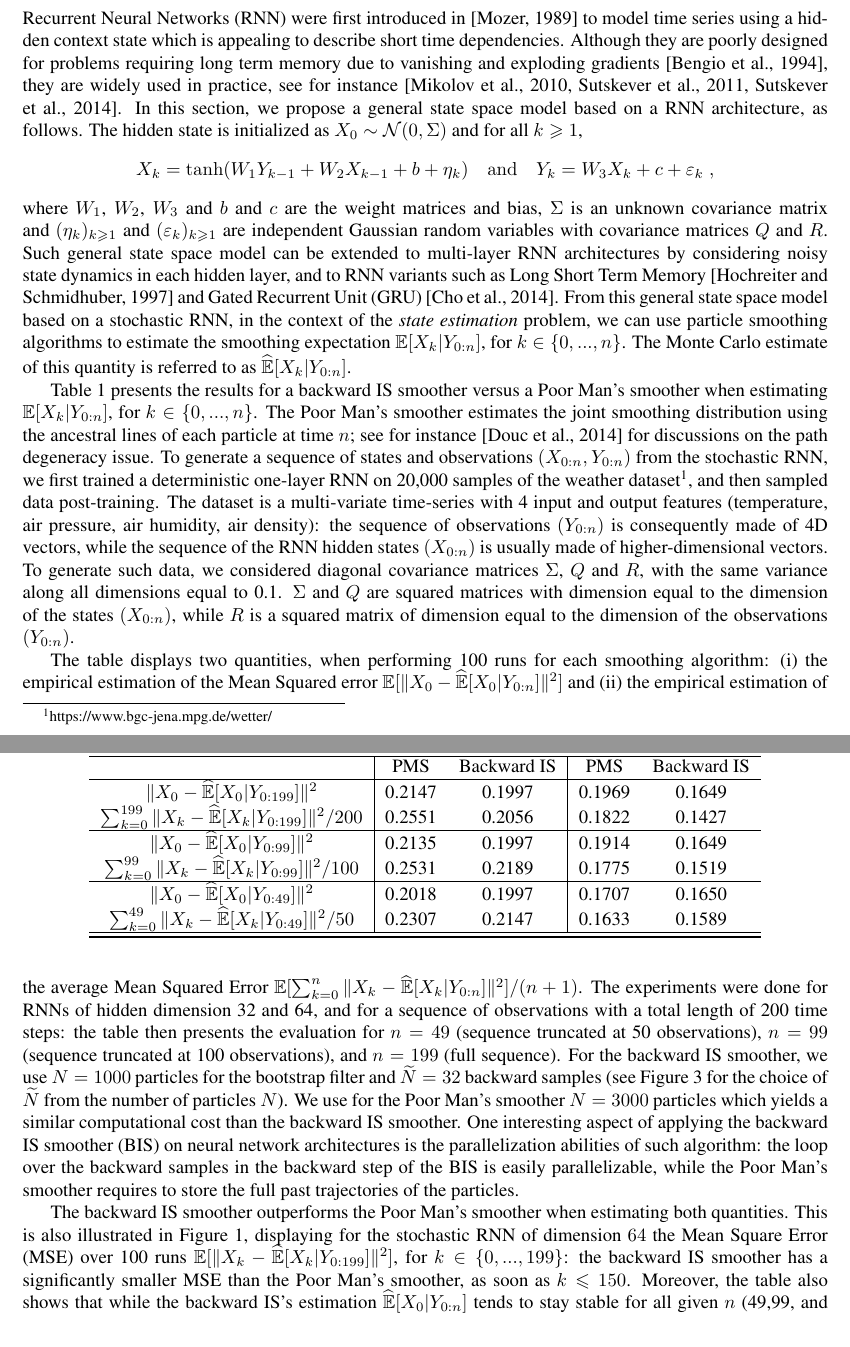
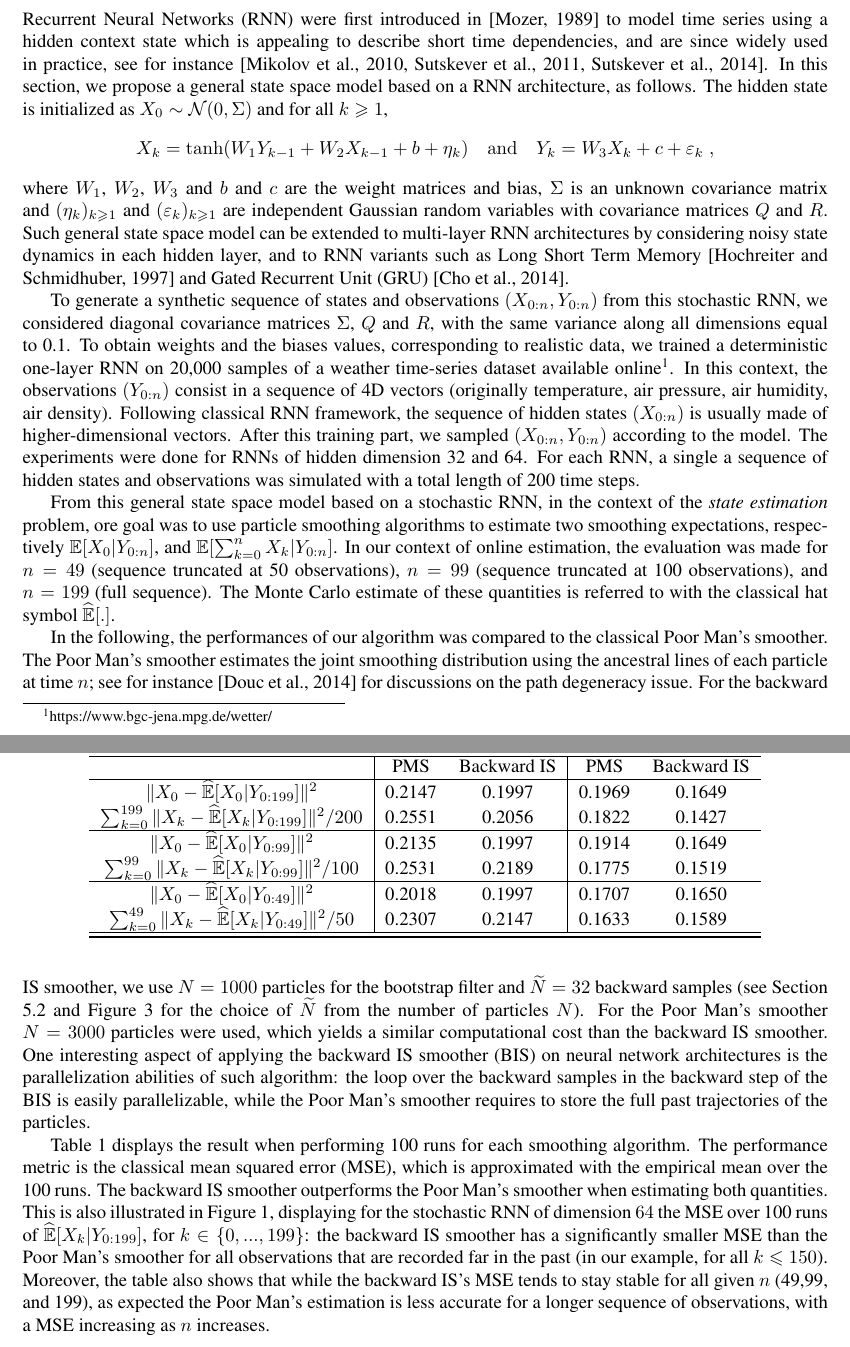
Before and after one commit to sylvainlc/21-backwardIS, a LaTeX paper (backwardIS.tex): two parts of pages 10 and 11 of 26, joined at a grey line, cut so that both start at the same text, the shorter picture padded with empty space. Compiled offline with pdfLaTeX.

Commit message:
reorga partie RNN

```diff
--- a/backwardIS.tex
+++ b/backwardIS.tex
@@ -598,21 +598,45 @@ such property does not affect the statistical efficiency of the algorithm.
 \label{sec:simu:RNN}
 
 
-Recurrent Neural Networks (RNN) were first introduced in \cite{Mozer1989AFB} to model time series using a hidden context state  which is appealing to describe short time dependencies. Although they are poorly designed for problems requiring long term memory due to vanishing and exploding gradients \cite{Bengio1994LearningLD}, they are widely used in practice, see for instance \cite{mikolov2010recurrent, sutskever2011generating, sutskever2014sequence}. %They have been extended by Long Short Term Memory  \cite{Hochreiter1997LongSM} and Gated Recurrent Unit (GRU) \cite{Cho2014LearningPR}.
- In this section, we propose a general state space model based on a RNN architecture, as follows.  The hidden state is initialized as $X_0 \sim \mathcal{N}(0,\Sigma)$ and for all $k\geqslant 1$,
+Recurrent Neural Networks (RNN) were first introduced in \cite{Mozer1989AFB} to model time series using a hidden context state  which is appealing to describe short time dependencies, and are since widely used  in practice, see for instance \cite{mikolov2010recurrent, sutskever2011generating, sutskever2014sequence}. %They have been extended by Long Short Term Memory  \cite{Hochreiter1997LongSM} and Gated Recurrent Unit (GRU) \cite{Cho2014LearningPR}.
+ In this section, we propose a general state space model based on a RNN architecture, as follows.
+ The hidden state is initialized as $X_0 \sim \mathcal{N}(0,\Sigma)$ and for all $k\geqslant 1$,
 $$
 X_k = \tanh(W_{1} Y_{k-1} + W_{2} X_{k-1} + b + \eta_k)\quad\mathrm{and} \quad Y_k = W_{3} X_{k}  + c + \varepsilon_k\eqsp,
 $$
-where $W_{1}$, $W_{2}$, $W_3$ and $b$ and $c$ are the weight matrices and bias,  $\Sigma$ is an unknown covariance matrix and $(\eta_k)_{k\geqslant 1}$ and $(\varepsilon_k)_{k\geqslant 1}$ are independent Gaussian random variables with covariance matrices $Q$ and $R$. Such general state space model can be extended to multi-layer RNN architectures by considering noisy state dynamics in each hidden layer, and to RNN variants such as Long Short Term Memory  \cite{Hochreiter1997LongSM} and Gated Recurrent Unit (GRU) \cite{Cho2014LearningPR}. From this general state space model based on a stochastic RNN, in the context of the \textit{state estimation} problem, we can use particle smoothing algorithms to estimate the smoothing expectation $\mathbb{E}[X_k|Y_{0:n}]$, for $k \in \{0,...,n\}$. The Monte Carlo  estimate of this quantity is referred to as $\mathbb{\widehat{E}}[X_k|Y_{0:n}]$.
+where $W_{1}$, $W_{2}$, $W_3$ and $b$ and $c$ are the weight matrices and bias,  $\Sigma$ is an unknown covariance matrix and $(\eta_k)_{k\geqslant 1}$ and $(\varepsilon_k)_{k\geqslant 1}$ are independent Gaussian random variables with covariance matrices $Q$ and $R$.
+ Such general state space model can be extended to multi-layer RNN architectures by considering noisy state dynamics in each hidden layer, and to RNN variants such as Long Short Term Memory  \cite{Hochreiter1997LongSM} and Gated Recurrent Unit (GRU) \cite{Cho2014LearningPR}.
+
+ To generate a synthetic sequence of states and observations $(X_{0:n},Y_{0:n})$ from this stochastic RNN, we considered diagonal covariance matrices $\Sigma$, $Q$ and $R$, with the same variance along all dimensions equal to 0.1.
+ To obtain weights and the biases values, corresponding to realistic data, we  trained a deterministic one-layer RNN on 20,000 samples of a weather time-series dataset available online\footnote{https://www.bgc-jena.mpg.de/wetter/}.
+ In this context, the observations $(Y_{0:n})$ consist in a sequence of 4D vectors (originally temperature, air pressure, air humidity, air density).
+Following classical RNN framework,  the sequence of hidden states $(X_{0:n})$ is usually made of higher-dimensional vectors.
+After this training part, we sampled $(X_{0:n}, Y_{0:n})$ according to the model.
+The experiments were done for RNNs of hidden dimension 32 and 64. For each RNN,  a single  a sequence of  hidden states and  observations was simulated with a total length of 200 time steps.
+%$\Sigma$ and $Q$ are squared matrices with dimension equal to the dimension of the states $(X_{0:n})$, while $R$ is a squared matrix of dimension equal to the dimension of the observations $(Y_{0:n})$.
+
+ From this general state space model based on a stochastic RNN, in the context of the \textit{state estimation} problem, ore goal was to use particle smoothing algorithms to estimate two smoothing expectations, respectively $\mathbb{E}[X_0|Y_{0:n}]$, and $\mathbb{E}[\sum_{k=0}^{n} X_k|Y_{0:n}]$.
+ In our context of online estimation, the evaluation was made for $n=49$ (sequence truncated at 50 observations), $n=99$ (sequence truncated at 100 observations), and $n=199$ (full sequence).
+  The Monte Carlo  estimate of these quantities is referred to with the classical hat symbol $\mathbb{\widehat{E}}[.]$.
+
+In the following, the performances of our algorithm was compared to the classical Poor Man's smoother.
+The  Poor Man's smoother estimates the joint smoothing distribution using the ancestral lines of each particle at time $n$; see for instance \cite{douc2014nonlinear} for discussions on the path degeneracy issue.
+For the backward IS smoother, we use $N=1000$ particles for the bootstrap filter and $\K=32$ backward samples (see Section \ref{sec:simu:SINE} and Figure~\ref{fig:sine:timeandbias:N:vary} for the choice of $\K$ from the number of particles $N$).
+For the Poor Man's smoother $N=3000$ particles were used, which yields a similar computational cost than the backward IS smoother.
+One interesting aspect of applying the backward IS smoother (BIS) on neural network architectures is the parallelization abilities of such algorithm: the loop over the backward samples in the backward step of the BIS is easily parallelizable, while the Poor Man's smoother requires to store the full past trajectories of the particles.
+
+Table~\ref{table:RNN_exp} displays the result when performing 100 runs for each smoothing algorithm.
+The performance metric is the classical mean squared error (MSE), which is approximated with the empirical mean over the 100 runs.
+The backward IS smoother outperforms the Poor Man's smoother when estimating both quantities.
+This is also illustrated in Figure~\ref{fig:RNN:mseperXk}, displaying for the stochastic RNN of dimension $64$ the MSE over 100 runs of $\mathbb{\widehat{E}}[X_k|Y_{0:199}]$, for $k \in \{0,...,199\}$: the backward IS smoother has a significantly  smaller MSE than the Poor Man's smoother for all observations that are recorded far in the past (in our example, for all $k \leqslant 150$).
+Moreover, the table also shows that while the backward IS's MSE tends to stay stable for all given $n$ (49,99, and 199), as expected the Poor Man's estimation is less accurate for a longer sequence of observations, with a MSE increasing as $n$ increases.
 
 
-Table~\ref{table:RNN_exp} presents the results for a backward IS smoother versus a Poor Man's smoother when estimating $\mathbb{E}[X_k|Y_{0:n}]$, for $k \in \{0,...,n\}$. The  Poor Man's smoother estimates the joint smoothing distribution using the ancestral lines of each particle at time $n$; see for instance \cite{douc2014nonlinear} for discussions on the path degeneracy issue.
-To generate a sequence of states and observations $(X_{0:n},Y_{0:n})$ from the stochastic RNN, we first trained a deterministic one-layer RNN on 20,000 samples of the weather dataset\footnote{https://www.bgc-jena.mpg.de/wetter/}, and then sampled data post-training. The dataset is a multi-variate time-series with 4 input and output features (temperature, air pressure, air humidity, air density): the sequence of observations $(Y_{0:n})$ is consequently made of 4D vectors, while the sequence of the RNN hidden states $(X_{0:n})$ is usually made of higher-dimensional vectors. To generate such data, we considered diagonal covariance matrices $\Sigma$, $Q$ and $R$, with the same variance along all dimensions equal to 0.1. $\Sigma$ and $Q$ are squared matrices with dimension equal to the dimension of the states $(X_{0:n})$, while $R$ is a squared matrix of dimension equal to the dimension of the observations $(Y_{0:n})$.
+%Table~\ref{table:RNN_exp} presents the results for a backward IS smoother versus a Poor Man's smoother when estimating $\mathbb{E}[X_k|Y_{0:n}]$, for $k \in \{0,...,n\}$. The  Poor Man's smoother estimates the joint smoothing distribution using the ancestral lines of each particle at time $n$; see for instance \cite{douc2014nonlinear} for discussions on the path degeneracy issue.
 
-The table displays two quantities, when performing 100 runs for each smoothing algorithm: (i) the empirical estimation of the Mean Squared error $\mathbb{E}[\|X_0 - \mathbb{\widehat{E}}[X_0|Y_{0:n}]\|^2]$ and (ii) the empirical estimation of the average Mean Squared Error $\mathbb{E}[\sum_{k=0}^{n}\|X_k - \mathbb{\widehat{E}}[X_k|Y_{0:n}]\|^2]/(n+1)$.
-The experiments were done for RNNs of hidden dimension 32 and 64, and for a sequence of observations with a total length of 200 time steps: the table then presents the evaluation for $n=49$ (sequence truncated at 50 observations), $n=99$ (sequence truncated at 100 observations), and $n=199$ (full sequence).
-For the backward IS smoother, we use $N=1000$ particles for the bootstrap filter and $\K=32$ backward samples (see Figure~\ref{fig:sine:timeandbias:N:vary} for the choice of $\K$ from the number of particles $N$).
-We use for the Poor Man's smoother $N=3000$ particles which yields a similar computational cost than the backward IS smoother. One interesting aspect of applying the backward IS smoother (BIS) on neural network architectures is the parallelization abilities of such algorithm: the loop over the backward samples in the backward step of the BIS is easily parallelizable, while the Poor Man's smoother requires to store the full past trajectories of the particles.
+%The table displays two quantities, when performing 100 runs for each smoothing algorithm: (i) the empirical estimation of the Mean Squared error $\mathbb{E}[\|X_0 - \mathbb{\widehat{E}}[X_0|Y_{0:n}]\|^2]$ and (ii) the empirical estimation of the average Mean Squared Error $\mathbb{E}[\sum_{k=0}^{n}\|X_k - \mathbb{\widehat{E}}[X_k|Y_{0:n}]\|^2]/(n+1)$.
+%The experiments were done for RNNs of hidden dimension 32 and 64, and for a sequence of observations with a total length of 200 time steps: the table then presents the evaluation for $n=49$ (sequence truncated at 50 observations), $n=99$ (sequence truncated at 100 observations), and $n=199$ (full sequence).
+
 
 \begin{table}
 \caption{Empirical estimation of $\mathbb{E}[\|X_0 - \mathbb{\widehat{E}}[X_0|Y_{0:n}]\|^2]$ and $\mathbb{E}[ \sum_{k=0}^{n}\|X_k - \mathbb{\widehat{E}}[X_k|Y_{0:n}]\|^2/(n+1)]$ for the Poor man's smoother (PMS) and the Backward IS smoother, for states $(X_{0:n})$ and observations $(Y_{0:n})$ generated with stochastic RNNs of dimension 32 and 64. We consider an online estimation of a sequence of 200 observations, truncated at timestep $n=49$ (50 timesteps), $n=99$ (100 timesteps) and the full sequence ($n=199$).}
@@ -648,8 +672,7 @@ $\sum_{k=0}^{49} \|X_k - \mathbb{\widehat{E}}[X_k|Y_{0:49}]\|^2/50$ & 0.2307 & 0
 \end{tabular}
 \end{table}
 
-The backward IS smoother outperforms the Poor Man's smoother when estimating both quantities. This is also illustrated in Figure~\ref{fig:RNN:mseperXk}, displaying for the stochastic RNN of dimension $64$ the Mean Square Error (MSE) over 100 runs $\mathbb{E}[\|X_k - \mathbb{\widehat{E}}[X_k|Y_{0:199}]\|^2]$, for $k \in \{0,...,199\}$: the backward IS smoother has a significantly  smaller MSE than the Poor Man's smoother, as soon as $k \leqslant 150$.
-Moreover, the table also shows that while the backward IS's estimation $\mathbb{\widehat{E}}[X_0|Y_{0:n}]$ tends to stay stable for all given $n$ (49,99, and 199), as expected the Poor Man's estimation is less accurate for a longer sequence of observations, with a MSE $\mathbb{E}[\|X_0 - \mathbb{\widehat{E}}[X_0|Y_{0:n}]\|^2]$ increasing as $n$ increases.
+
 
 \begin{figure}[h]
 \begin{center}
```
